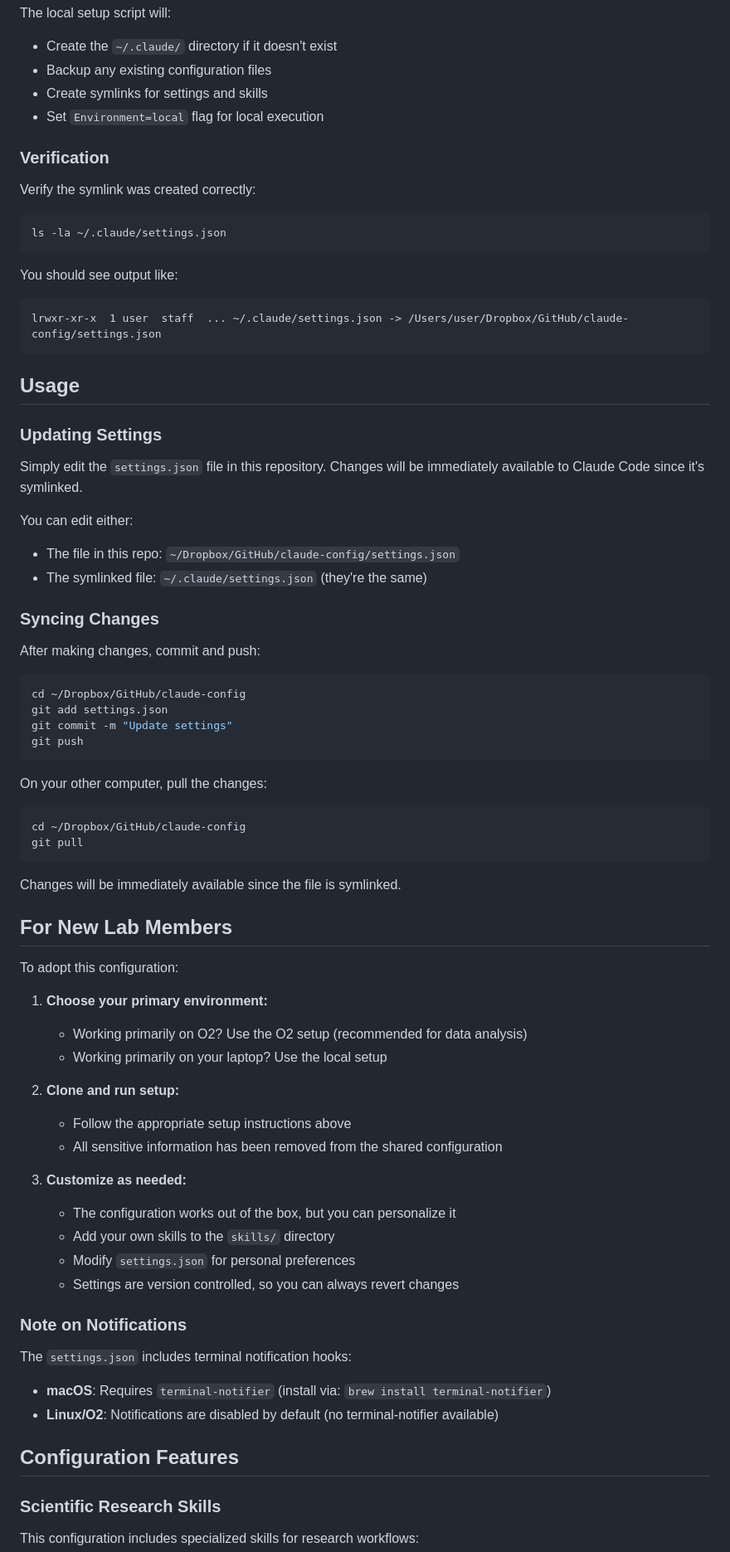
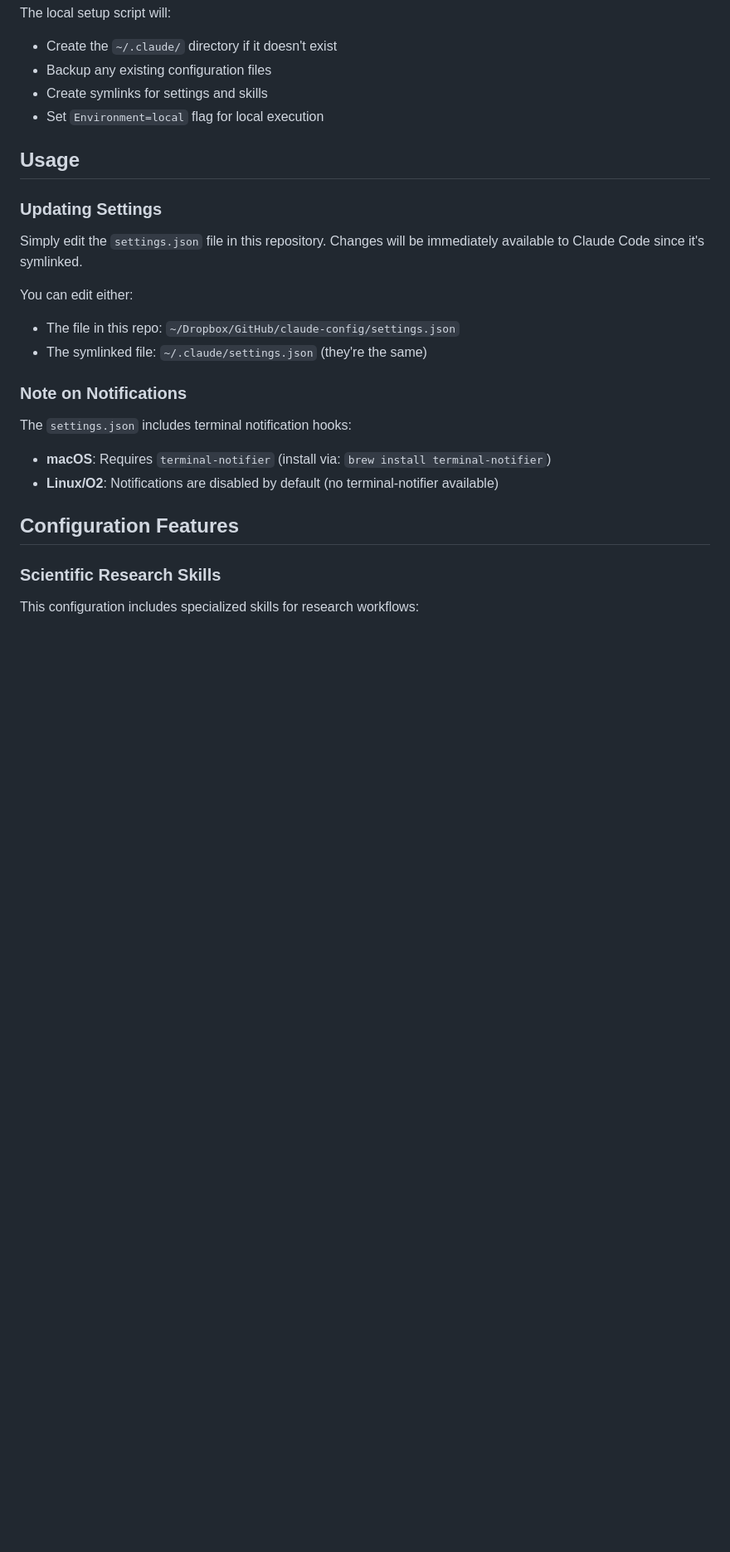
Before and after one commit to oclb/oconnorlab-agent-config, a Markdown page: README.md, the part around one of its changes. Shown at 83% size. Rendered like a GitHub page; blank space fills up the shorter version.

````diff
--- a/README.md
+++ b/README.md
@@ -83,19 +74,6 @@ The local setup script will:
 - Create symlinks for settings and skills
 - Set `Environment=local` flag for local execution
 
-### Verification
-
-Verify the symlink was created correctly:
-
-```bash
-ls -la ~/.claude/settings.json
-```
-
-You should see output like:
-```
-lrwxr-xr-x  1 user  staff  ... ~/.claude/settings.json -> /Users/user/Dropbox/GitHub/claude-config/settings.json
-```
-
 ## Usage
 
 ### Updating Settings
@@ -105,44 +83,6 @@ Simply edit the `settings.json` file in this repository. Changes will be immedia
 You can edit either:
 - The file in this repo: `~/Dropbox/GitHub/claude-config/settings.json`
 - The symlinked file: `~/.claude/settings.json` (they're the same)
-
-### Syncing Changes
-
-After making changes, commit and push:
-
-```bash
-cd ~/Dropbox/GitHub/claude-config
-git add settings.json
-git commit -m "Update settings"
-git push
-```
-
-On your other computer, pull the changes:
-
-```bash
-cd ~/Dropbox/GitHub/claude-config
-git pull
-```
-
-Changes will be immediately available since the file is symlinked.
-
-## For New Lab Members
-
-To adopt this configuration:
-
-1. **Choose your primary environment:**
-   - Working primarily on O2? Use the O2 setup (recommended for data analysis)
-   - Working primarily on your laptop? Use the local setup
-
-2. **Clone and run setup:**
-   - Follow the appropriate setup instructions above
-   - All sensitive information has been removed from the shared configuration
-
-3. **Customize as needed:**
-   - The configuration works out of the box, but you can personalize it
-   - Add your own skills to the `skills/` directory
-   - Modify `settings.json` for personal preferences
-   - Settings are version controlled, so you can always revert changes
 
 ### Note on Notifications
 
````
Also changed, not shown: other parts of README.md (+17 -26 lines).
